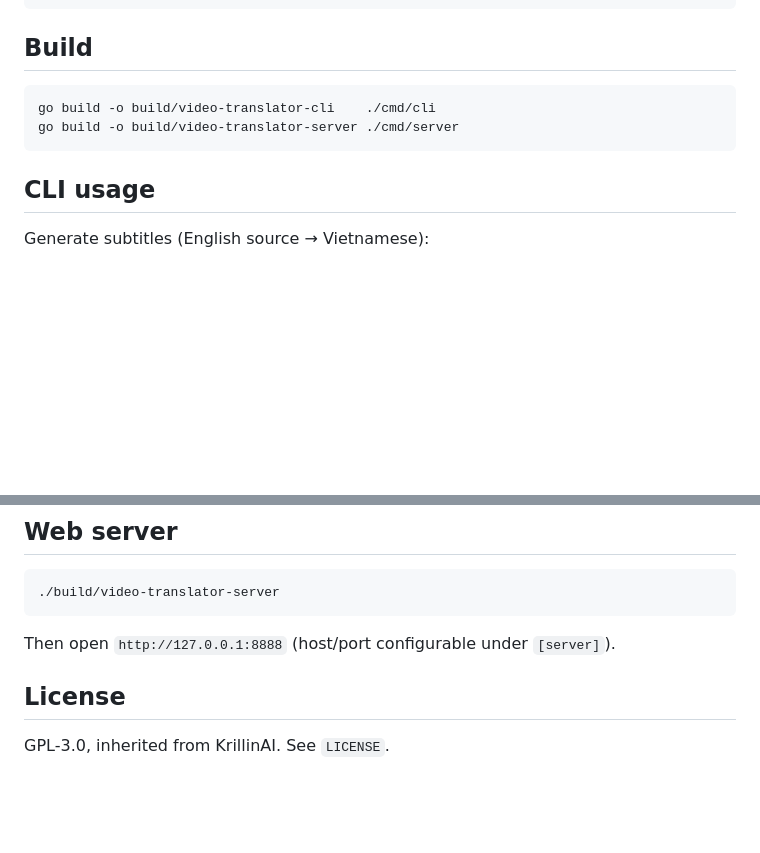
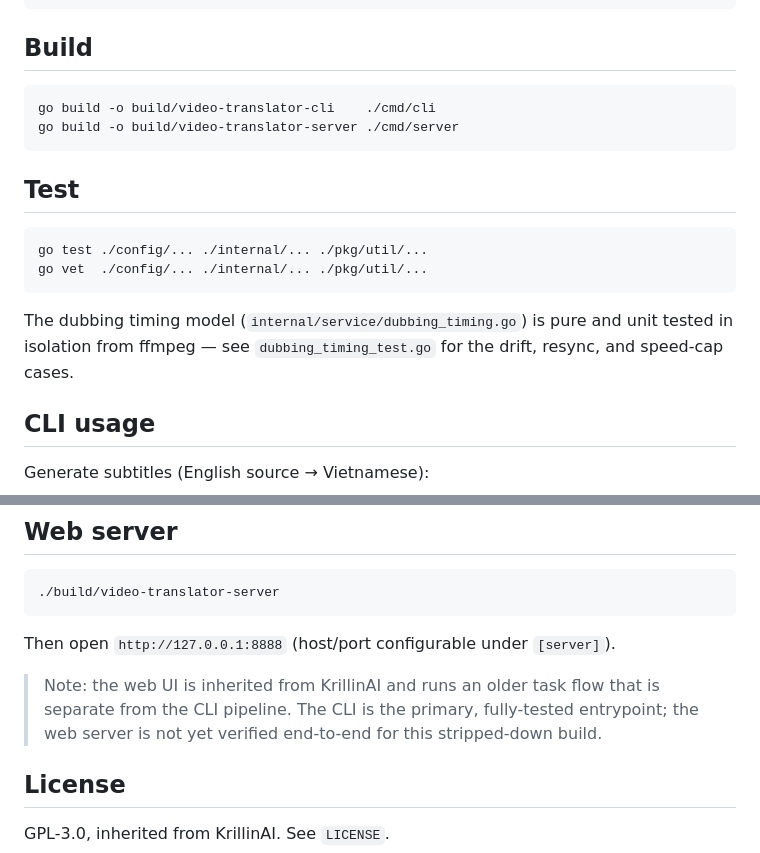
Before and after one commit to twister229/video-translator, a Markdown page: README.md, 2 parts joined by grey strips. GitHub-like rendering; blank space fills up the shorter version.

Commit message:
Document tests and web-server caveat in README

````diff
--- a/README.md
+++ b/README.md
@@ -87,6 +87,17 @@ go build -o build/video-translator-cli    ./cmd/cli
 go build -o build/video-translator-server ./cmd/server
 ```
 
+## Test
+
+```bash
+go test ./config/... ./internal/... ./pkg/util/...
+go vet  ./config/... ./internal/... ./pkg/util/...
+```
+
+The dubbing timing model (`internal/service/dubbing_timing.go`) is pure and unit
+tested in isolation from ffmpeg — see `dubbing_timing_test.go` for the drift,
+resync, and speed-cap cases.
+
 ## CLI usage
 
 Generate subtitles (English source → Vietnamese):
@@ -132,6 +143,10 @@ A local video file works in place of a URL:
 
 Then open `http://127.0.0.1:8888` (host/port configurable under `[server]`).
 
+> Note: the web UI is inherited from KrillinAI and runs an older task flow that is
+> separate from the CLI pipeline. The CLI is the primary, fully-tested entrypoint;
+> the web server is not yet verified end-to-end for this stripped-down build.
+
 ## License
 
 GPL-3.0, inherited from KrillinAI. See `LICENSE`.
````
